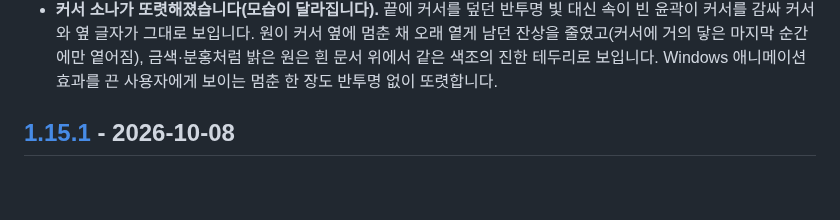
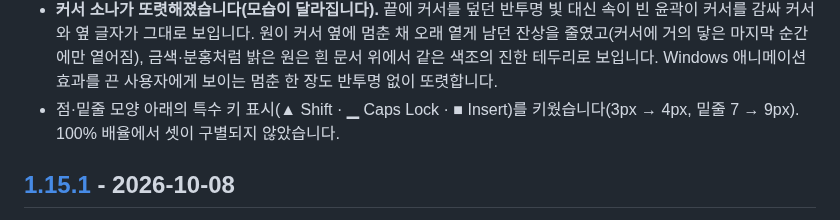
Before and after one commit to kimch0627/windows-ime-badge, a Markdown page: CHANGELOG.md, the part around the change. Drawn GitHub-style; blank space fills up the shorter version.

```diff
--- a/CHANGELOG.md
+++ b/CHANGELOG.md
@@ -57,6 +57,7 @@
 - **커서 소나가 또렷해졌습니다(모습이 달라집니다).** 끝에 커서를 덮던 반투명 빛 대신 속이 빈 윤곽이 커서를 감싸 커서와 옆 글자가 그대로 보입니다.
   원이 커서 옆에 멈춘 채 오래 옅게 남던 잔상을 줄였고(커서에 거의 닿은 마지막 순간에만 옅어짐), 금색·분홍처럼 밝은 원은 흰 문서 위에서 같은 색조의
   진한 테두리로 보입니다. Windows 애니메이션 효과를 끈 사용자에게 보이는 멈춘 한 장도 반투명 없이 또렷합니다.
+- 점·밑줄 모양 아래의 특수 키 표시(▲ Shift · ▁ Caps Lock · ■ Insert)를 키웠습니다(3px → 4px, 밑줄 7 → 9px). 100% 배율에서 셋이 구별되지 않았습니다.
 
 ## [1.15.1] - 2026-10-08
 
```
Also changed, not shown: docs/view-improvement-prd.md (+17 -9 lines), docs/images/view-prd/vw08-marks-after.png (added), docs/images/view-prd/vw08-marks-before.png (added), 3 other files.
